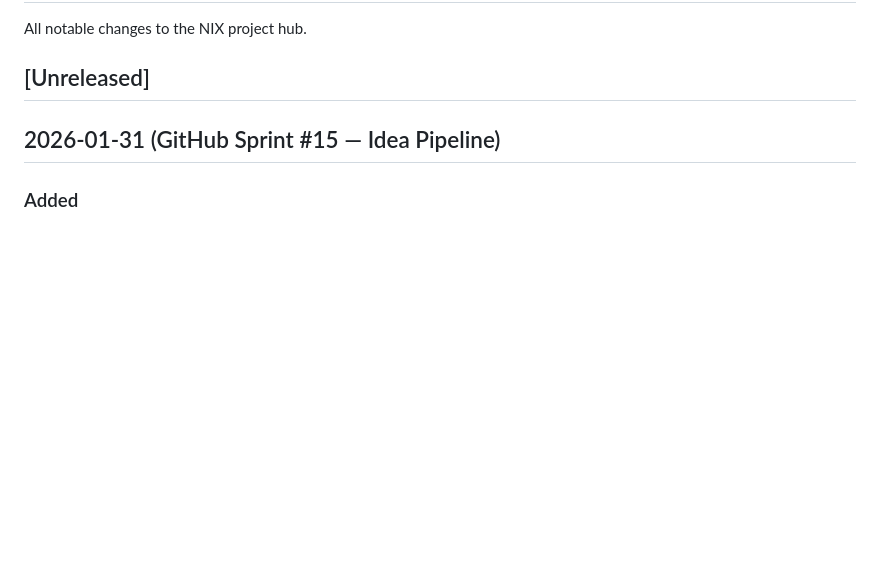
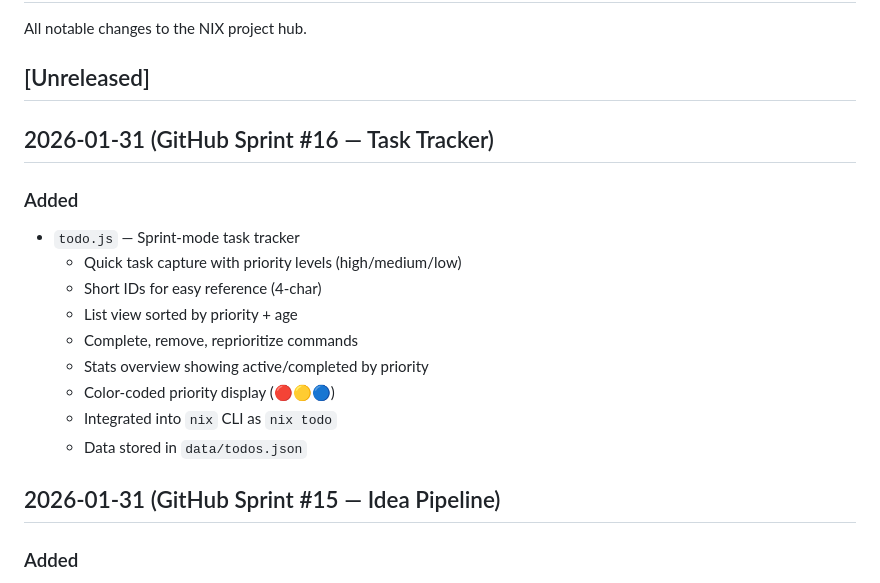
Before and after one commit to nixthe6th/nix666, a Markdown page: CHANGELOG.md, the part around the change. Drawn GitHub-style; blank space fills up the shorter version.

Commit message:
docs: Update CHANGELOG for Sprint #16

```diff
--- a/CHANGELOG.md
+++ b/CHANGELOG.md
@@ -3,6 +3,18 @@
 All notable changes to the NIX project hub.
 
 ## [Unreleased]
+
+## 2026-01-31 (GitHub Sprint #16 — Task Tracker)
+### Added
+- `todo.js` — Sprint-mode task tracker
+  - Quick task capture with priority levels (high/medium/low)
+  - Short IDs for easy reference (4-char)
+  - List view sorted by priority + age
+  - Complete, remove, reprioritize commands
+  - Stats overview showing active/completed by priority
+  - Color-coded priority display (🔴🟡🔵)
+  - Integrated into `nix` CLI as `nix todo`
+  - Data stored in `data/todos.json`
 
 ## 2026-01-31 (GitHub Sprint #15 — Idea Pipeline)
 ### Added
```
